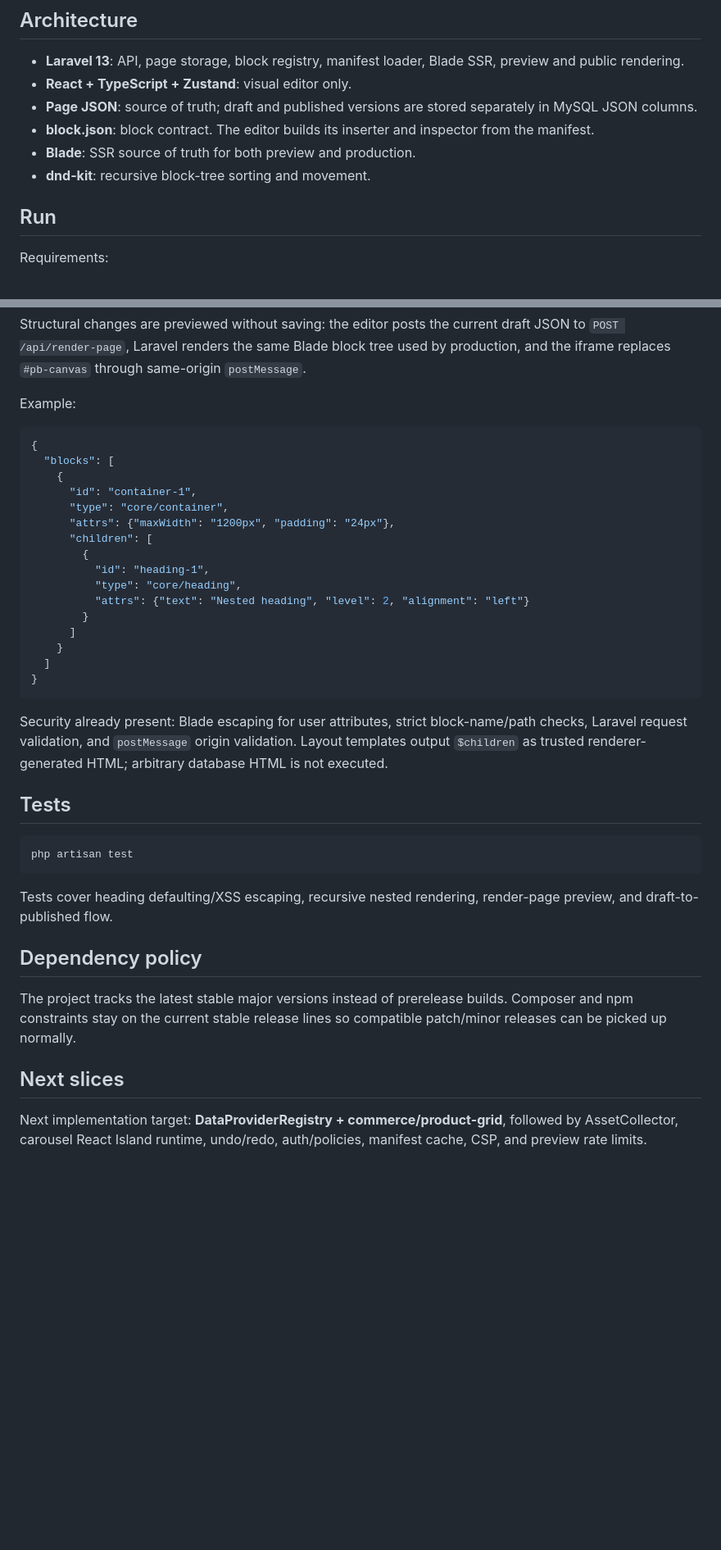
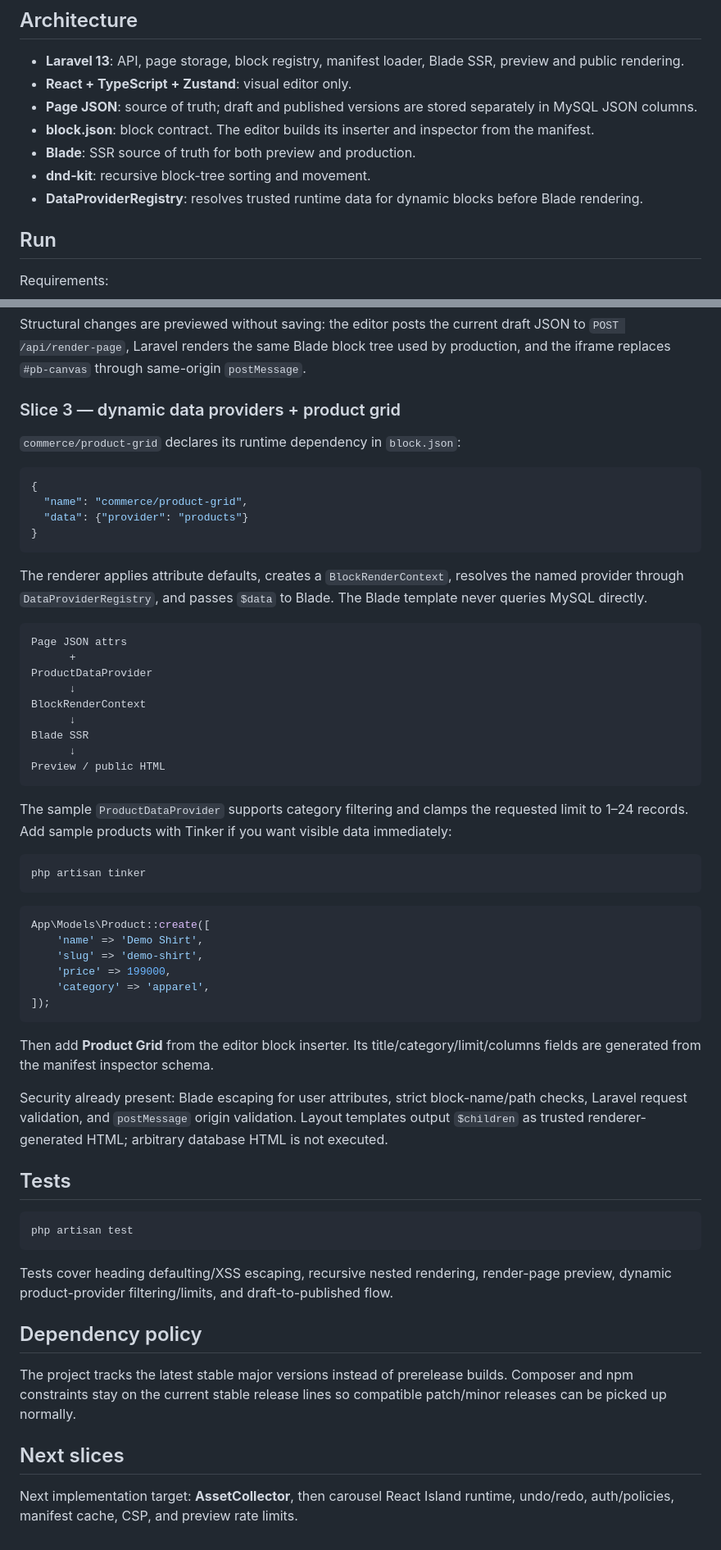
Before and after one commit to zaengit/page-builder, a Markdown page: README.md, 2 parts joined by grey strips. Shown at 82% size. GitHub-like rendering; blank space fills up the shorter version.

Commit message:
docs: document dynamic product grid slice

````diff
--- a/README.md
+++ b/README.md
@@ -24,6 +24,7 @@ Only stable production releases are targeted. Beta, RC, canary, and experimental
 - **block.json**: block contract. The editor builds its inserter and inspector from the manifest.
 - **Blade**: SSR source of truth for both preview and production.
 - **dnd-kit**: recursive block-tree sorting and movement.
+- **DataProviderRegistry**: resolves trusted runtime data for dynamic blocks before Blade rendering.
 
 ## Run
 
@@ -97,26 +98,47 @@ Nested page JSON is rendered recursively by the existing Laravel `PageRenderer`.
 
 Structural changes are previewed without saving: the editor posts the current draft JSON to `POST /api/render-page`, Laravel renders the same Blade block tree used by production, and the iframe replaces `#pb-canvas` through same-origin `postMessage`.
 
-Example:
+### Slice 3 — dynamic data providers + product grid
+
+`commerce/product-grid` declares its runtime dependency in `block.json`:
 
 ```json
 {
-  "blocks": [
-    {
-      "id": "container-1",
-      "type": "core/container",
-      "attrs": {"maxWidth": "1200px", "padding": "24px"},
-      "children": [
-        {
-          "id": "heading-1",
-          "type": "core/heading",
-          "attrs": {"text": "Nested heading", "level": 2, "alignment": "left"}
-        }
-      ]
-    }
-  ]
+  "name": "commerce/product-grid",
+  "data": {"provider": "products"}
 }
 ```
+
+The renderer applies attribute defaults, creates a `BlockRenderContext`, resolves the named provider through `DataProviderRegistry`, and passes `$data` to Blade. The Blade template never queries MySQL directly.
+
+```text
+Page JSON attrs
+      +
+ProductDataProvider
+      ↓
+BlockRenderContext
+      ↓
+Blade SSR
+      ↓
+Preview / public HTML
+```
+
+The sample `ProductDataProvider` supports category filtering and clamps the requested limit to 1–24 records. Add sample products with Tinker if you want visible data immediately:
+
+```bash
+php artisan tinker
+```
+
+```php
+App\Models\Product::create([
+    'name' => 'Demo Shirt',
+    'slug' => 'demo-shirt',
+    'price' => 199000,
+    'category' => 'apparel',
+]);
+```
+
+Then add **Product Grid** from the editor block inserter. Its title/category/limit/columns fields are generated from the manifest inspector schema.
 
 Security already present: Blade escaping for user attributes, strict block-name/path checks, Laravel request validation, and `postMessage` origin validation. Layout templates output `$children` as trusted renderer-generated HTML; arbitrary database HTML is not executed.
 
@@ -126,7 +148,7 @@ Security already present: Blade escaping for user attributes, strict block-name/
 php artisan test
 ```
 
-Tests cover heading defaulting/XSS escaping, recursive nested rendering, render-page preview, and draft-to-published flow.
+Tests cover heading defaulting/XSS escaping, recursive nested rendering, render-page preview, dynamic product-provider filtering/limits, and draft-to-published flow.
 
 ## Dependency policy
 
@@ -134,4 +156,4 @@ The project tracks the latest stable major versions instead of prerelease builds
 
 ## Next slices
 
-Next implementation target: **DataProviderRegistry + commerce/product-grid**, followed by AssetCollector, carousel React Island runtime, undo/redo, auth/policies, manifest cache, CSP, and preview rate limits.
+Next implementation target: **AssetCollector**, then carousel React Island runtime, undo/redo, auth/policies, manifest cache, CSP, and preview rate limits.
````
